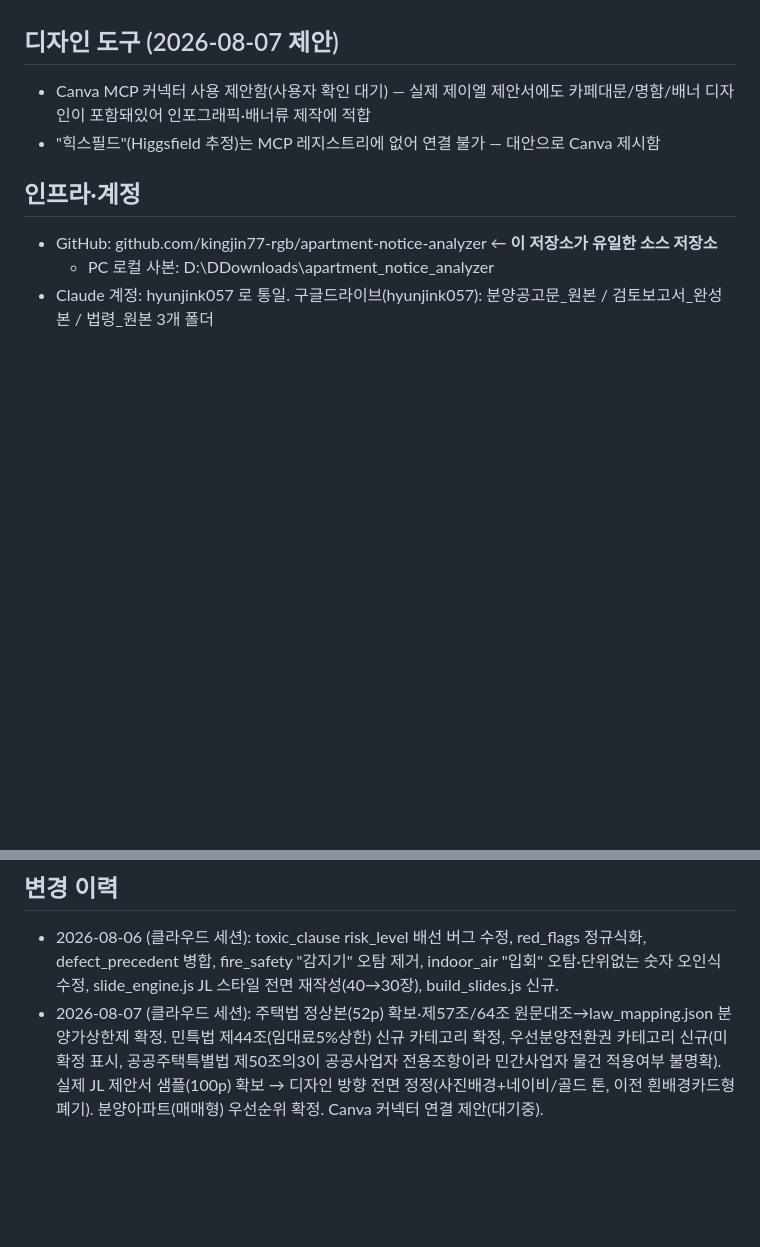
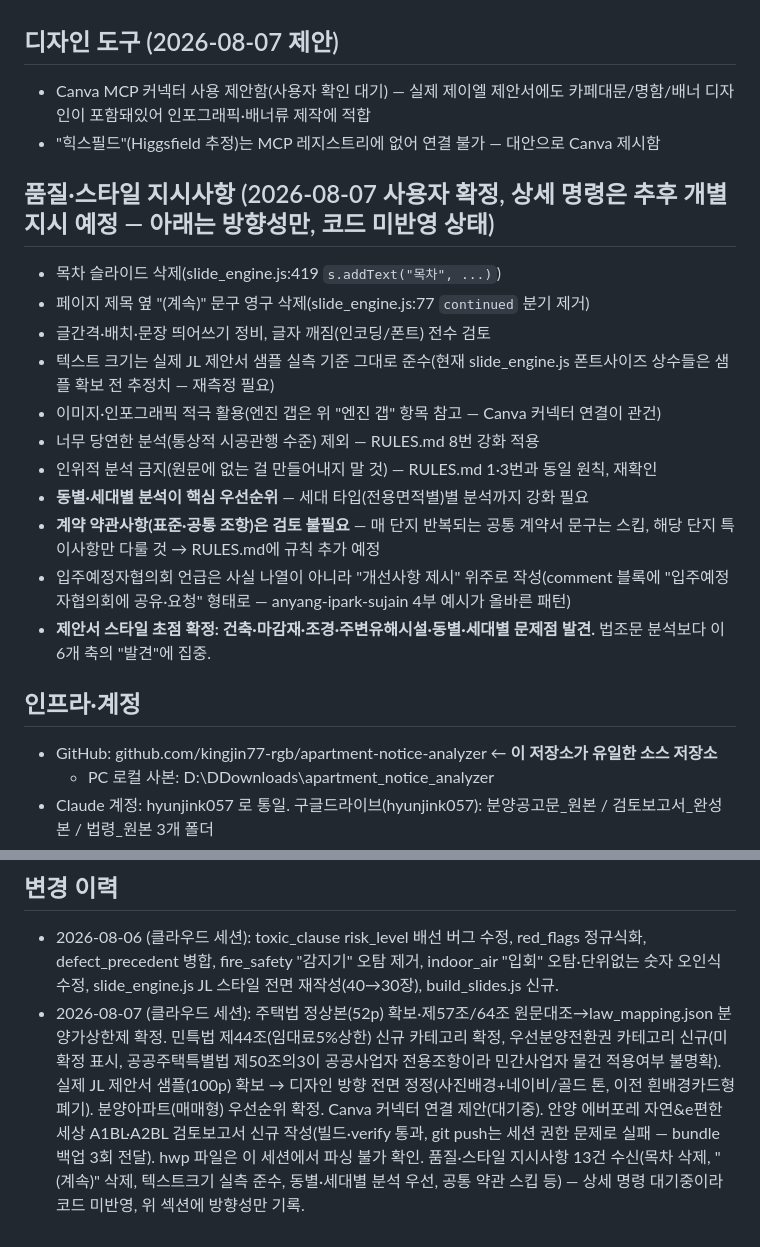
Before and after one commit to kingjin77-rgb/apartment-notice-analyzer, a Markdown page: CLAUDE.md, 2 parts joined by grey strips. Rendered like a GitHub page; blank space fills up the shorter version.

Commit message:
품질/스타일 지시사항 13건 CLAUDE.md에 기록 (상세 명령 대기, 코드 미반영)

```diff
--- a/CLAUDE.md
+++ b/CLAUDE.md
@@ -36,6 +36,19 @@ node scripts/verify.js <slug>                      # 규칙 검사
 - Canva MCP 커넥터 사용 제안함(사용자 확인 대기) — 실제 제이엘 제안서에도 카페대문/명함/배너 디자인이 포함돼있어 인포그래픽·배너류 제작에 적합
 - "힉스필드"(Higgsfield 추정)는 MCP 레지스트리에 없어 연결 불가 — 대안으로 Canva 제시함
 
+## 품질·스타일 지시사항 (2026-08-07 사용자 확정, 상세 명령은 추후 개별 지시 예정 — 아래는 방향성만, 코드 미반영 상태)
+- 목차 슬라이드 삭제(slide_engine.js:419 `s.addText("목차", ...)`)
+- 페이지 제목 옆 "(계속)" 문구 영구 삭제(slide_engine.js:77 `continued` 분기 제거)
+- 글간격·배치·문장 띄어쓰기 정비, 글자 깨짐(인코딩/폰트) 전수 검토
+- 텍스트 크기는 실제 JL 제안서 샘플 실측 기준 그대로 준수(현재 slide_engine.js 폰트사이즈 상수들은 샘플 확보 전 추정치 — 재측정 필요)
+- 이미지·인포그래픽 적극 활용(엔진 갭은 위 "엔진 갭" 항목 참고 — Canva 커넥터 연결이 관건)
+- 너무 당연한 분석(통상적 시공관행 수준) 제외 — RULES.md 8번 강화 적용
+- 인위적 분석 금지(원문에 없는 걸 만들어내지 말 것) — RULES.md 1·3번과 동일 원칙, 재확인
+- **동별·세대별 분석이 핵심 우선순위** — 세대 타입(전용면적별)별 분석까지 강화 필요
+- **계약 약관사항(표준·공통 조항)은 검토 불필요** — 매 단지 반복되는 공통 계약서 문구는 스킵, 해당 단지 특이사항만 다룰 것 → RULES.md에 규칙 추가 예정
+- 입주예정자협의회 언급은 사실 나열이 아니라 "개선사항 제시" 위주로 작성(comment 블록에 "입주예정자협의회에 공유·요청" 형태로 — anyang-ipark-sujain 4부 예시가 올바른 패턴)
+- **제안서 스타일 초점 확정: 건축·마감재·조경·주변유해시설·동별·세대별 문제점 발견.** 법조문 분석보다 이 6개 축의 "발견"에 집중.
+
 ## 인프라·계정
 - GitHub: github.com/kingjin77-rgb/apartment-notice-analyzer ← **이 저장소가 유일한 소스 저장소**
   - PC 로컬 사본: D:\DDownloads\apartment_notice_analyzer
@@ -56,4 +69,4 @@ node scripts/verify.js <slug>                      # 규칙 검사
 
 ## 변경 이력
 - 2026-08-06 (클라우드 세션): toxic_clause risk_level 배선 버그 수정, red_flags 정규식화, defect_precedent 병합, fire_safety "감지기" 오탐 제거, indoor_air "입회" 오탐·단위없는 숫자 오인식 수정, slide_engine.js JL 스타일 전면 재작성(40→30장), build_slides.js 신규.
-- 2026-08-07 (클라우드 세션): 주택법 정상본(52p) 확보·제57조/64조 원문대조→law_mapping.json 분양가상한제 확정. 민특법 제44조(임대료5%상한) 신규 카테고리 확정, 우선분양전환권 카테고리 신규(미확정 표시, 공공주택특별법 제50조의3이 공공사업자 전용조항이라 민간사업자 물건 적용여부 불명확). 실제 JL 제안서 샘플(100p) 확보 → 디자인 방향 전면 정정(사진배경+네이비/골드 톤, 이전 흰배경카드형 폐기). 분양아파트(매매형) 우선순위 확정. Canva 커넥터 연결 제안(대기중).
+- 2026-08-07 (클라우드 세션): 주택법 정상본(52p) 확보·제57조/64조 원문대조→law_mapping.json 분양가상한제 확정. 민특법 제44조(임대료5%상한) 신규 카테고리 확정, 우선분양전환권 카테고리 신규(미확정 표시, 공공주택특별법 제50조의3이 공공사업자 전용조항이라 민간사업자 물건 적용여부 불명확). 실제 JL 제안서 샘플(100p) 확보 → 디자인 방향 전면 정정(사진배경+네이비/골드 톤, 이전 흰배경카드형 폐기). 분양아파트(매매형) 우선순위 확정. Canva 커넥터 연결 제안(대기중). 안양 에버포레 자연&e편한세상 A1BL·A2BL 검토보고서 신규 작성(빌드·verify 통과, git push는 세션 권한 문제로 실패 — bundle 백업 3회 전달). hwp 파일은 이 세션에서 파싱 불가 확인. 품질·스타일 지시사항 13건 수신(목차 삭제, "(계속)" 삭제, 텍스트크기 실측 준수, 동별·세대별 분석 우선, 공통 약관 스킵 등) — 상세 명령 대기중이라 코드 미반영, 위 섹션에 방향성만 기록.
```
